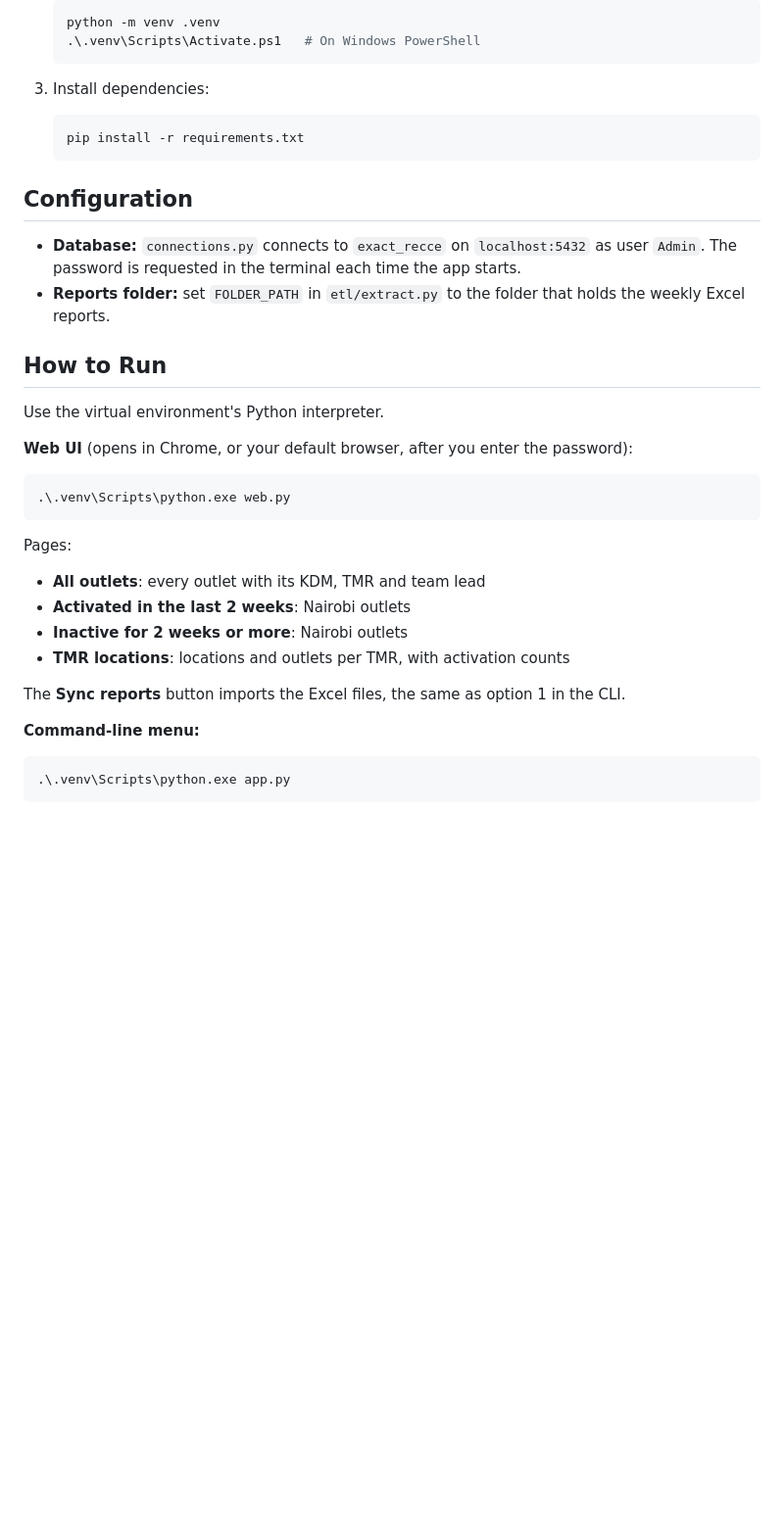
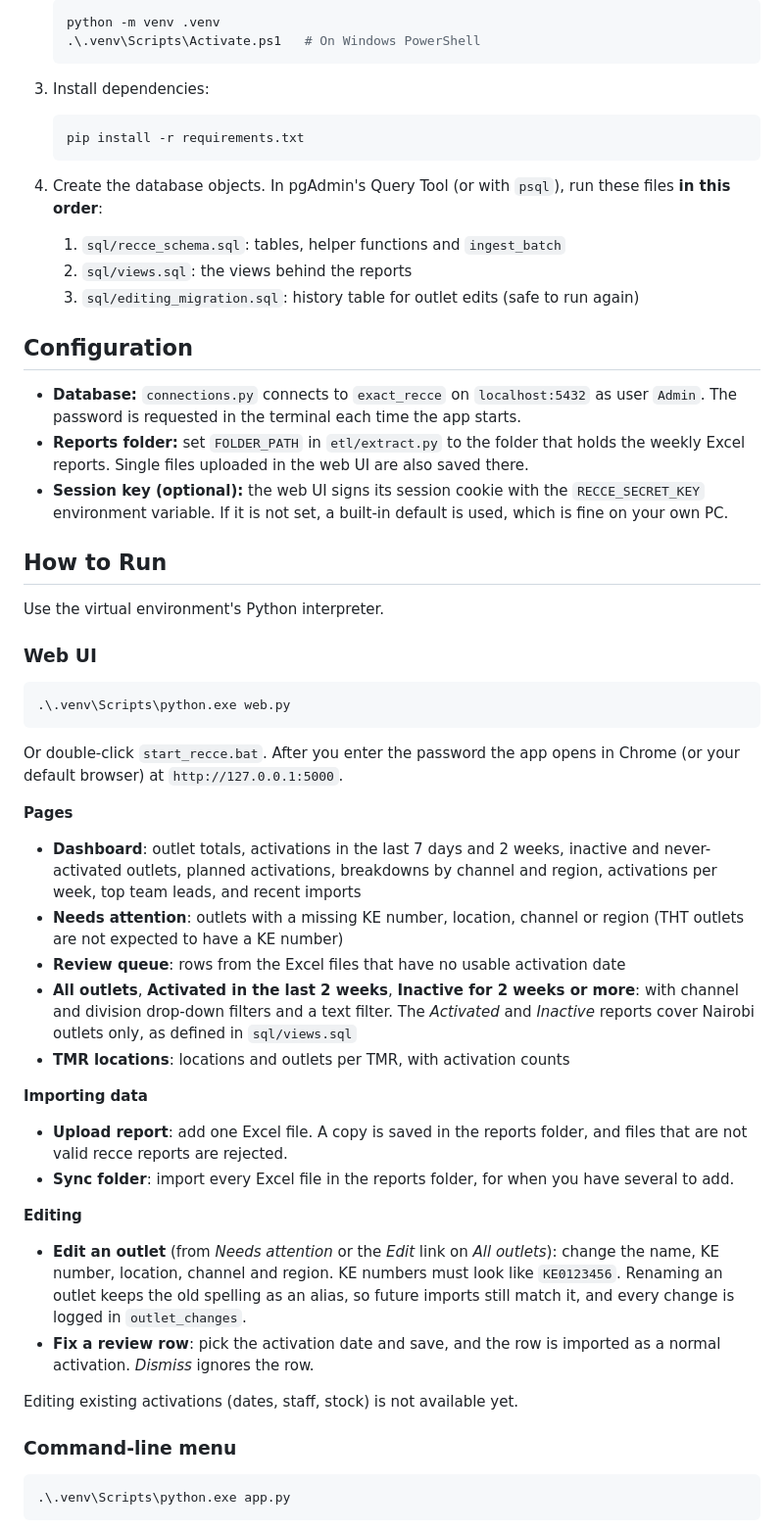
Before and after one commit to Buluma-Ke/exact_recce, a Markdown page: README.md, the part around one of its changes. Shown at 98% size. GitHub-like rendering; blank space fills up the shorter version.

````diff
--- a/README.md
+++ b/README.md
@@ -47,31 +57,51 @@ excat_experience/
    pip install -r requirements.txt
    ```
 
+4. Create the database objects. In pgAdmin's Query Tool (or with `psql`), run these files **in this order**:
+
+   1. `sql/recce_schema.sql`: tables, helper functions and `ingest_batch`
+   2. `sql/views.sql`: the views behind the reports
+   3. `sql/editing_migration.sql`: history table for outlet edits (safe to run again)
+
 ## Configuration
 
 - **Database:** `connections.py` connects to `exact_recce` on `localhost:5432` as user `Admin`. The password is requested in the terminal each time the app starts.
-- **Reports folder:** set `FOLDER_PATH` in `etl/extract.py` to the folder that holds the weekly Excel reports.
+- **Reports folder:** set `FOLDER_PATH` in `etl/extract.py` to the folder that holds the weekly Excel reports. Single files uploaded in the web UI are also saved there.
+- **Session key (optional):** the web UI signs its session cookie with the `RECCE_SECRET_KEY` environment variable. If it is not set, a built-in default is used, which is fine on your own PC.
 
 ## How to Run
 
 Use the virtual environment's Python interpreter.
 
-**Web UI** (opens in Chrome, or your default browser, after you enter the password):
+### Web UI
 
 ```powershell
 .\.venv\Scripts\python.exe web.py
 ```
 
-Pages:
+Or double-click `start_recce.bat`. After you enter the password the app opens in Chrome (or your default browser) at `http://127.0.0.1:5000`.
 
-- **All outlets**: every outlet with its KDM, TMR and team lead
-- **Activated in the last 2 weeks**: Nairobi outlets
-- **Inactive for 2 weeks or more**: Nairobi outlets
+**Pages**
+
+- **Dashboard**: outlet totals, activations in the last 7 days and 2 weeks, inactive and never-activated outlets, planned activations, breakdowns by channel and region, activations per week, top team leads, and recent imports
+- **Needs attention**: outlets with a missing KE number, location, channel or region (THT outlets are not expected to have a KE number)
+- **Review queue**: rows from the Excel files that have no usable activation date
+- **All outlets**, **Activated in the last 2 weeks**, **Inactive for 2 weeks or more**: with channel and division drop-down filters and a text filter. The *Activated* and *Inactive* reports cover Nairobi outlets only, as defined in `sql/views.sql`
 - **TMR locations**: locations and outlets per TMR, with activation counts
 
-The **Sync reports** button imports the Excel files, the same as option 1 in the CLI.
+**Importing data**
 
-**Command-line menu:**
+- **Upload report**: add one Excel file. A copy is saved in the reports folder, and files that are not valid recce reports are rejected.
+- **Sync folder**: import every Excel file in the reports folder, for when you have several to add.
+
+**Editing**
+
+- **Edit an outlet** (from *Needs attention* or the *Edit* link on *All outlets*): change the name, KE number, location, channel and region. KE numbers must look like `KE0123456`. Renaming an outlet keeps the old spelling as an alias, so future imports still match it, and every change is logged in `outlet_changes`.
+- **Fix a review row**: pick the activation date and save, and the row is imported as a normal activation. *Dismiss* ignores the row.
+
+Editing existing activations (dates, staff, stock) is not available yet.
+
+### Command-line menu
 
 ```powershell
 .\.venv\Scripts\python.exe app.py
````
Also changed, not shown: other parts of README.md (+64 -18 lines).
